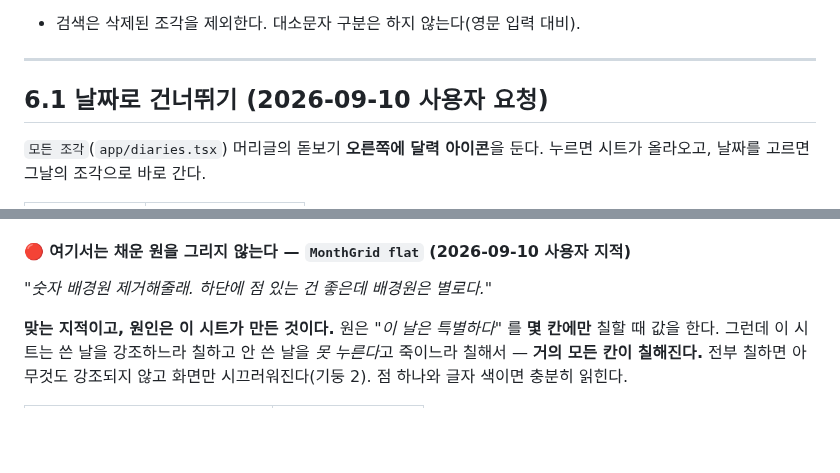
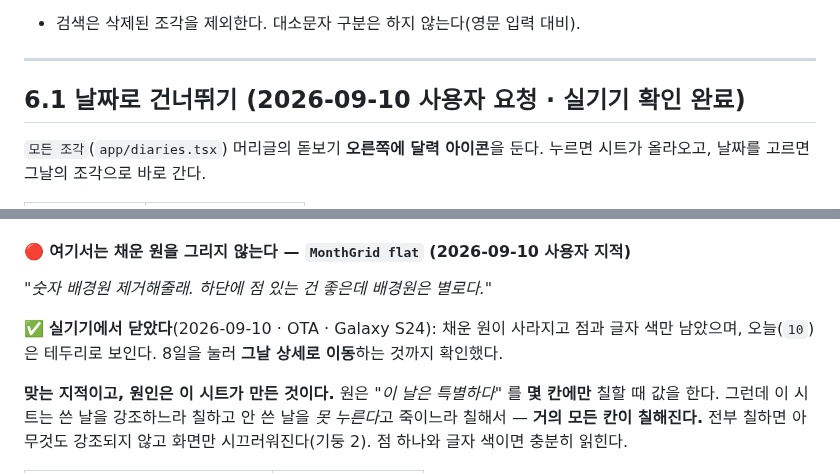
Before and after one commit to sonwheesung/diary, a Markdown page: docs/DIARY_SYSTEM.md, 2 parts joined by grey strips. Rendered like a GitHub page; blank space fills up the shorter version.

```diff
--- a/docs/DIARY_SYSTEM.md
+++ b/docs/DIARY_SYSTEM.md
@@ -606,7 +606,7 @@ AAAAA BBBBB          ← 한 문단
 
 ---
 
-## 6.1 날짜로 건너뛰기 (2026-09-10 사용자 요청)
+## 6.1 날짜로 건너뛰기 (2026-09-10 사용자 요청 · **실기기 확인 완료**)
 
 `모든 조각`(`app/diaries.tsx`) 머리글의 돋보기 **오른쪽에 달력 아이콘**을 둔다.
 누르면 시트가 올라오고, 날짜를 고르면 그날의 조각으로 바로 간다.
@@ -640,6 +640,9 @@ AAAAA BBBBB          ← 한 문단
 #### 🔴 여기서는 채운 원을 그리지 않는다 — `MonthGrid flat` (2026-09-10 사용자 지적)
 
 *"숫자 배경원 제거해줄래. 하단에 점 있는 건 좋은데 배경원은 별로다."*
+
+✅ **실기기에서 닫았다**(2026-09-10 · OTA · Galaxy S24): 채운 원이 사라지고 점과 글자 색만
+남았으며, 오늘(`10`)은 테두리로 보인다. 8일을 눌러 **그날 상세로 이동**하는 것까지 확인했다.
 
 **맞는 지적이고, 원인은 이 시트가 만든 것이다.** 원은 *"이 날은 특별하다"* 를 **몇 칸에만**
 칠할 때 값을 한다. 그런데 이 시트는 쓴 날을 강조하느라 칠하고 안 쓴 날을 *못 누른다*고
```
Also changed, not shown: docs/README.md (+24 -0 lines).
